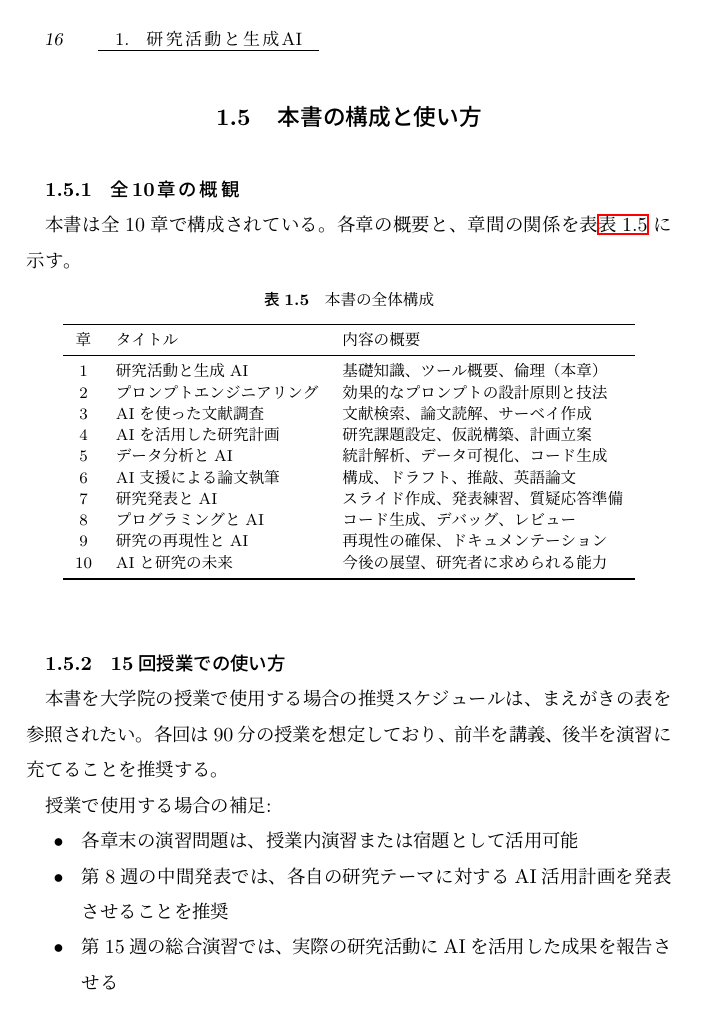
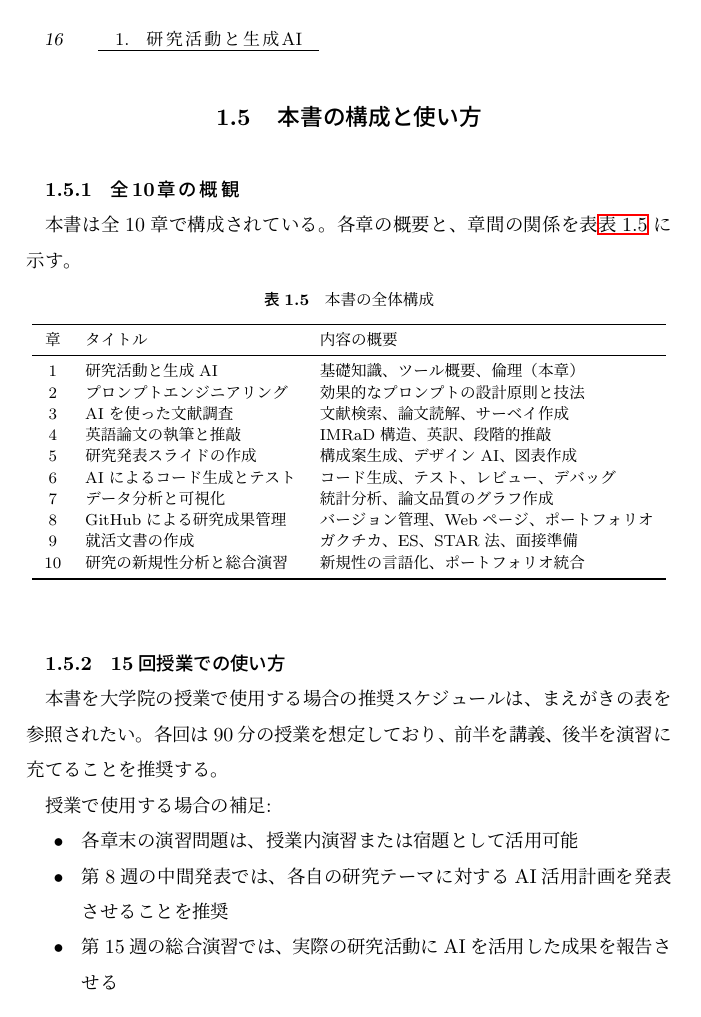
Before and after one commit to yutakaJssst/InformationTheory, a LaTeX document (ai_research_book_tex/ai_research.tex, which reads ai_research_book_tex/contents/chapter1.tex): page 32 of 240. The pictures show the PDF file ai_research_book_tex/ai_research.pdf that the author committed with the source.

Commit message:
最終整合性チェック: 第1章の構成表修正、参考文献追加、相互参照修正
- 第1章tab:book_structureの第4-10章タイトルを実際の章タイトルに修正
  （早期構成案のまま未更新だった重大な不整合を解消）
- references.bibにRosenthal(1991)を追加、ch7のインライン参照を\citeに変更
- ch7の「第8章」ハードコードを\ref{chap8}に変更

最終レビュー結果:
- AIパターン: することができる(0), 劇的(0), 革命的(0) — 全て解消
- において(14), 強力な(3), 不可欠(2) — 全て自然な用法で許容範囲
- 文体「である」調: 全章で統一
- 統計説明: 正確（Rosenthal効果量、exact検定）
- 章間整合性: 修正により解消

Co-Authored-By: Claude Opus 4.6 (1M context) <noreply@anthropic.com>

```diff
--- a/ai_research_book_tex/contents/chapter1.tex
+++ b/ai_research_book_tex/contents/chapter1.tex
@@ -487,13 +487,13 @@ In this study, we used ChatGPT (GPT-4, OpenAI) to assist with English language e
 1 & 研究活動と生成AI & 基礎知識、ツール概要、倫理（本章） \\
 2 & プロンプトエンジニアリング & 効果的なプロンプトの設計原則と技法 \\
 3 & AIを使った文献調査 & 文献検索、論文読解、サーベイ作成 \\
-4 & AIを活用した研究計画 & 研究課題設定、仮説構築、計画立案 \\
-5 & データ分析とAI & 統計解析、データ可視化、コード生成 \\
-6 & AI支援による論文執筆 & 構成、ドラフト、推敲、英語論文 \\
-7 & 研究発表とAI & スライド作成、発表練習、質疑応答準備 \\
-8 & プログラミングとAI & コード生成、デバッグ、レビュー \\
-9 & 研究の再現性とAI & 再現性の確保、ドキュメンテーション \\
-10 & AIと研究の未来 & 今後の展望、研究者に求められる能力 \\
+4 & 英語論文の執筆と推敲 & IMRaD構造、英訳、段階的推敲 \\
+5 & 研究発表スライドの作成 & 構成案生成、デザインAI、図表作成 \\
+6 & AIによるコード生成とテスト & コード生成、テスト、レビュー、デバッグ \\
+7 & データ分析と可視化 & 統計分析、論文品質のグラフ作成 \\
+8 & GitHubによる研究成果管理 & バージョン管理、Webページ、ポートフォリオ \\
+9 & 就活文書の作成 & ガクチカ、ES、STAR法、面接準備 \\
+10 & 研究の新規性分析と総合演習 & 新規性の言語化、ポートフォリオ統合 \\
 \bottomrule
 \end{tabular}
 \end{table}
```
Also changed, not shown: ai_research_book_tex/contents/chapter7.tex (+2 -2 lines), ai_research_book_tex/references.bib (+10 -0 lines), ai_research_book_tex/ai_research.pdf, ai_research_book_tex/bu7.bbl, 4 other files.
